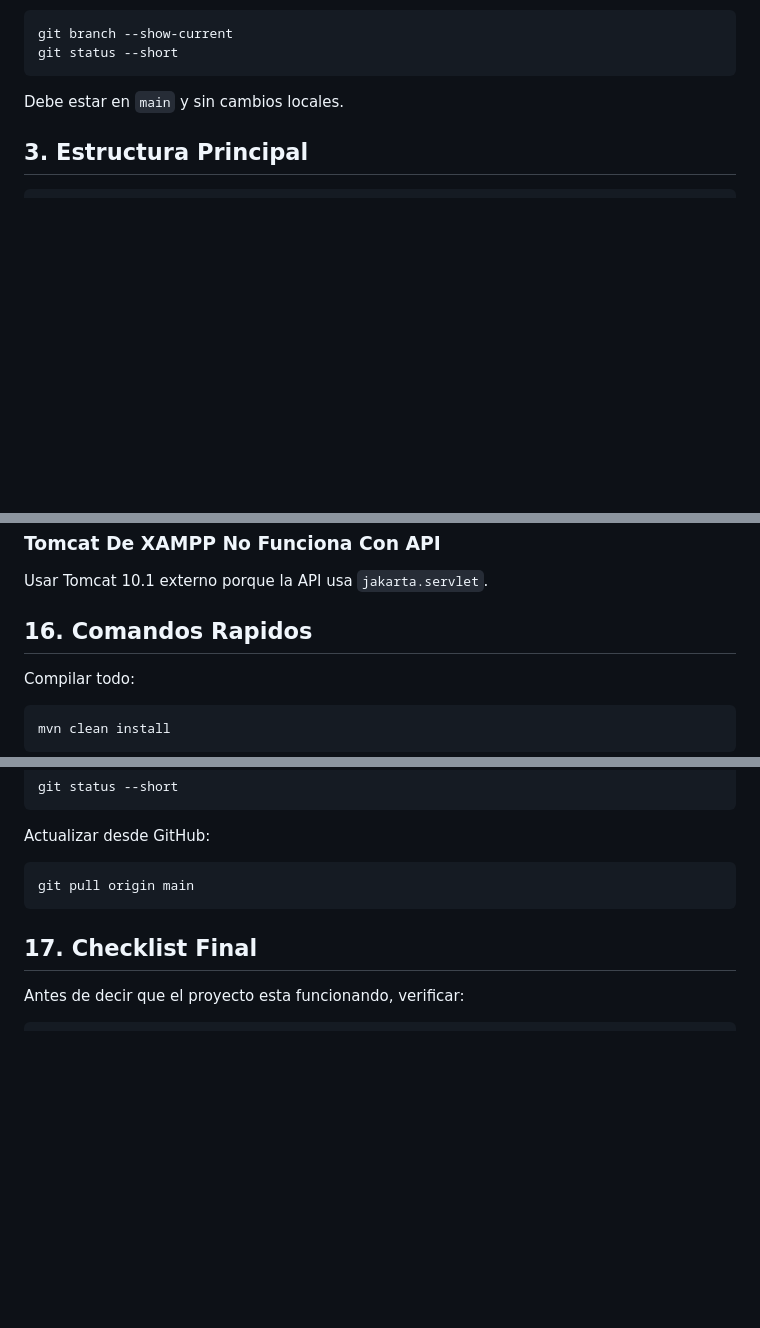
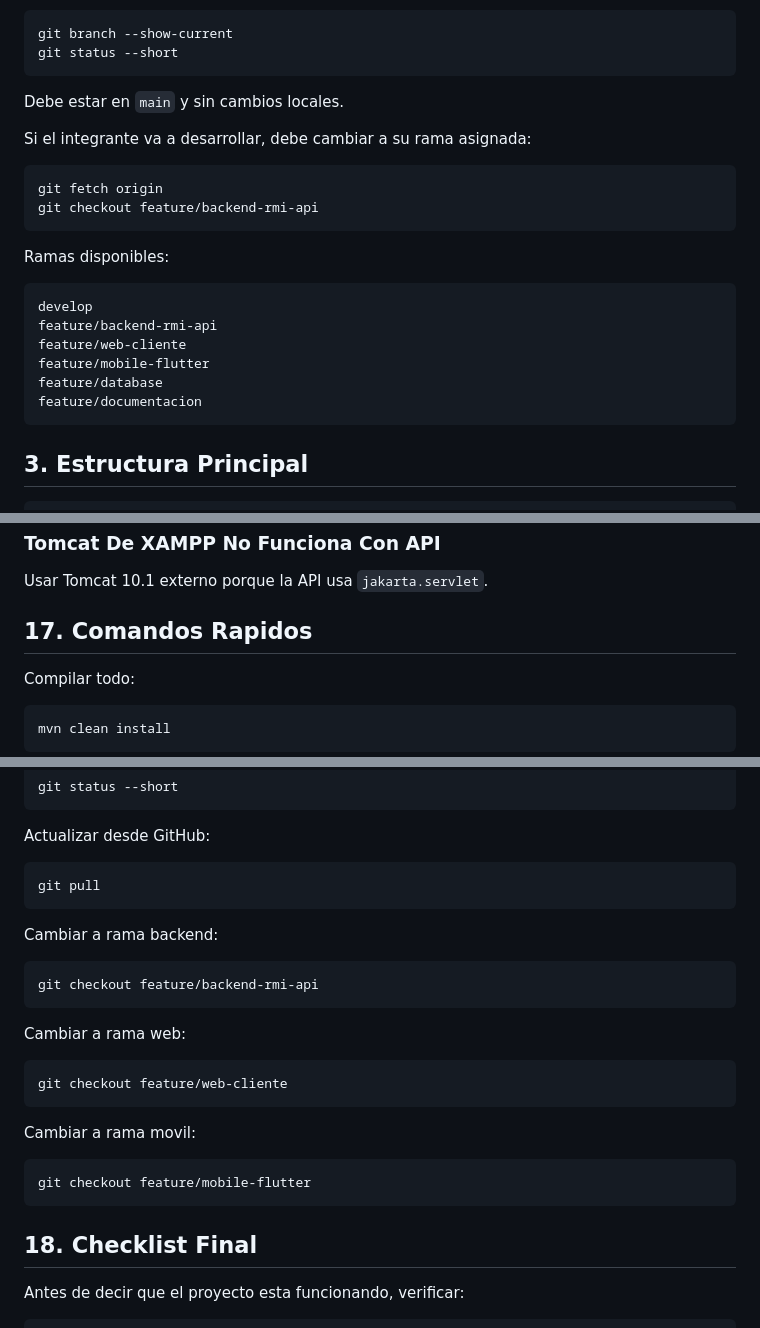
Before and after one commit to user02esistemas/DAD_B_Grupo1, a Markdown page: Documentacion/guia-instalacion-ejecucion.md, 3 parts joined by grey strips. GitHub-like rendering; blank space fills up the shorter version.

````diff
--- a/Documentacion/guia-instalacion-ejecucion.md
+++ b/Documentacion/guia-instalacion-ejecucion.md
@@ -40,6 +40,24 @@ git status --short
 ```
 
 Debe estar en `main` y sin cambios locales.
+
+Si el integrante va a desarrollar, debe cambiar a su rama asignada:
+
+```powershell
+git fetch origin
+git checkout feature/backend-rmi-api
+```
+
+Ramas disponibles:
+
+```text
+develop
+feature/backend-rmi-api
+feature/web-cliente
+feature/mobile-flutter
+feature/database
+feature/documentacion
+```
 
 ## 3. Estructura Principal
 
@@ -508,7 +587,7 @@ No compilar `BoticaAPIREST` aislado si primero no se instalo `BoticaRMIInterface
 
 Usar Tomcat 10.1 externo porque la API usa `jakarta.servlet`.
 
-## 16. Comandos Rapidos
+## 17. Comandos Rapidos
 
 Compilar todo:
 
@@ -537,10 +616,28 @@ git status --short
 Actualizar desde GitHub:
 
 ```powershell
-git pull origin main
+git pull
 ```
 
-## 17. Checklist Final
+Cambiar a rama backend:
+
+```powershell
+git checkout feature/backend-rmi-api
+```
+
+Cambiar a rama web:
+
+```powershell
+git checkout feature/web-cliente
+```
+
+Cambiar a rama movil:
+
+```powershell
+git checkout feature/mobile-flutter
+```
+
+## 18. Checklist Final
 
 Antes de decir que el proyecto esta funcionando, verificar:
 
````
Also changed, not shown: other parts of Documentacion/guia-instalacion-ejecucion.md (+63 -2 lines), Documentacion/guia-para-desarrolladores.md (+69 -6 lines), README.md (+16 -2 lines).
